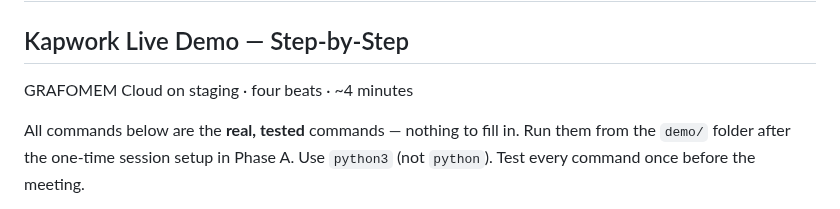
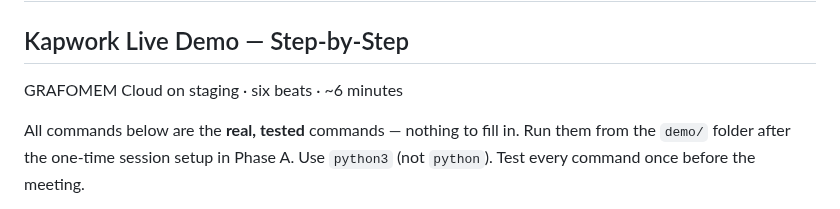
Before and after one commit to GNS-Foundation/grafomem, a Markdown page: demo/DEMO_GUIDE.md, the part around the change. Rendered like a GitHub page.

Commit message:
docs(demo): header says six beats · ~6 minutes (matches the guide)
Co-Authored-By: Claude Opus 4.8 <noreply@anthropic.com>

```diff
--- a/demo/DEMO_GUIDE.md
+++ b/demo/DEMO_GUIDE.md
@@ -1,6 +1,6 @@
 # DEMO GUIDE · KEEP OPEN DURING THE PRESENTATION
 ## Kapwork Live Demo — Step-by-Step
-GRAFOMEM Cloud on staging · four beats · ~4 minutes
+GRAFOMEM Cloud on staging · six beats · ~6 minutes
 
 All commands below are the **real, tested** commands — nothing to fill in. Run them from the
 `demo/` folder after the one-time session setup in Phase A. Use `python3` (not `python`).
```
